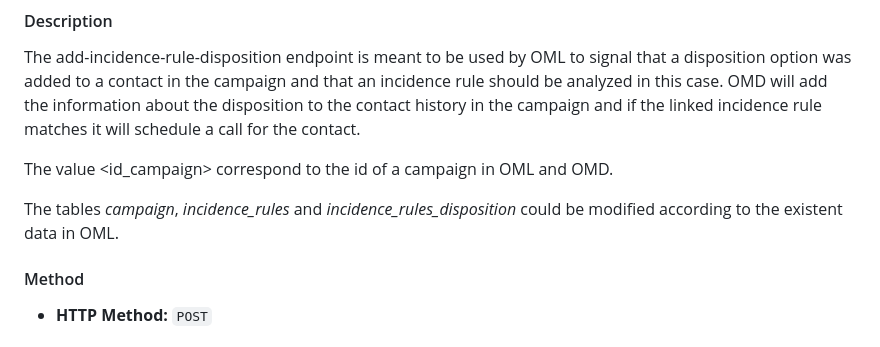
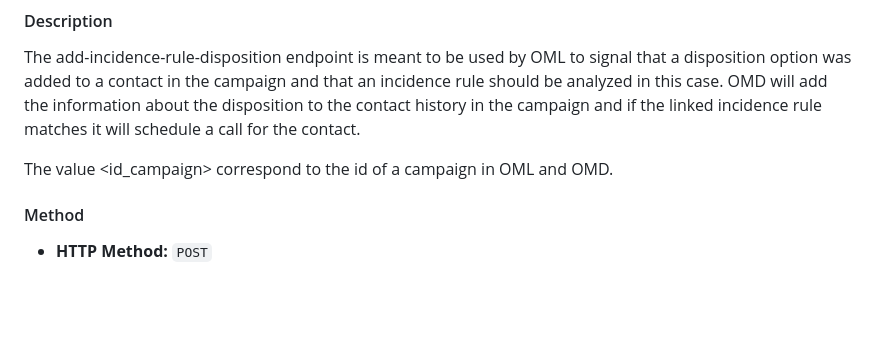
Before and after one commit to Freetech-Solutions/omlnginx, a Markdown page: DOCS.md, the part around the change. Drawn GitHub-style; blank space fills up the shorter version.

```diff
--- a/DOCS.md
+++ b/DOCS.md
@@ -159,8 +159,6 @@ The add-incidence-rule-disposition endpoint is meant to be used by OML to signal
 
 The value <id_campaign> correspond to the id of a campaign in OML and OMD.
 
-The tables _campaign_, _incidence_rules_ and _incidence_rules_disposition_ could be modified according to the existent data in OML.
-
 #### Method
 - **HTTP Method:** `POST`
 
```
Also changed, not shown: DOCS-es.md (+35 -32 lines).
